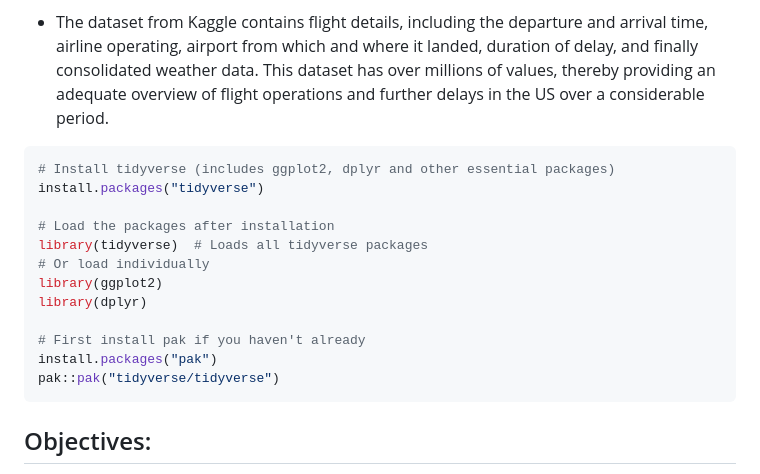
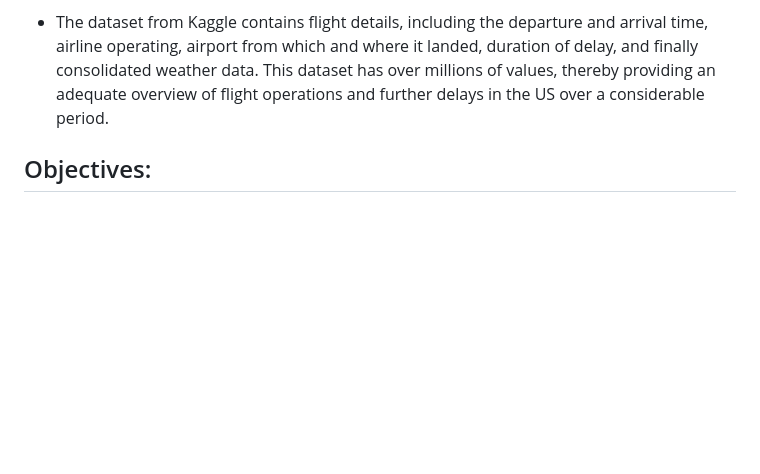
Before and after one commit to sayampalrecha/JamesRiverhouse, a Markdown page: README.md, the part around the change. Rendered like a GitHub page; blank space fills up the shorter version.

````diff
--- a/README.md
+++ b/README.md
@@ -12,23 +12,6 @@ Flight delays are one of the most serious challenges in the US aviation industry
 
 
 - The dataset from Kaggle contains flight details, including the departure and arrival time, airline operating, airport from which and where it landed, duration of delay, and finally consolidated weather data. This dataset has over millions of values, thereby providing an adequate overview of flight operations and further delays in the US over a considerable period.
-
-```bash
-# Install tidyverse (includes ggplot2, dplyr and other essential packages)
-install.packages("tidyverse")
-
-# Load the packages after installation
-library(tidyverse)  # Loads all tidyverse packages
-# Or load individually
-library(ggplot2)
-library(dplyr)
-
-# First install pak if you haven't already
-install.packages("pak")
-pak::pak("tidyverse/tidyverse")
-```
-
-
 
 ## Objectives:
 1. Causes of Delays: Analyze different causes of flight delays, including but not limited to weather conditions, airline performance, and airport performance, seasonal causes, among others, for actionable insights helpful in mitigating delays.
````
